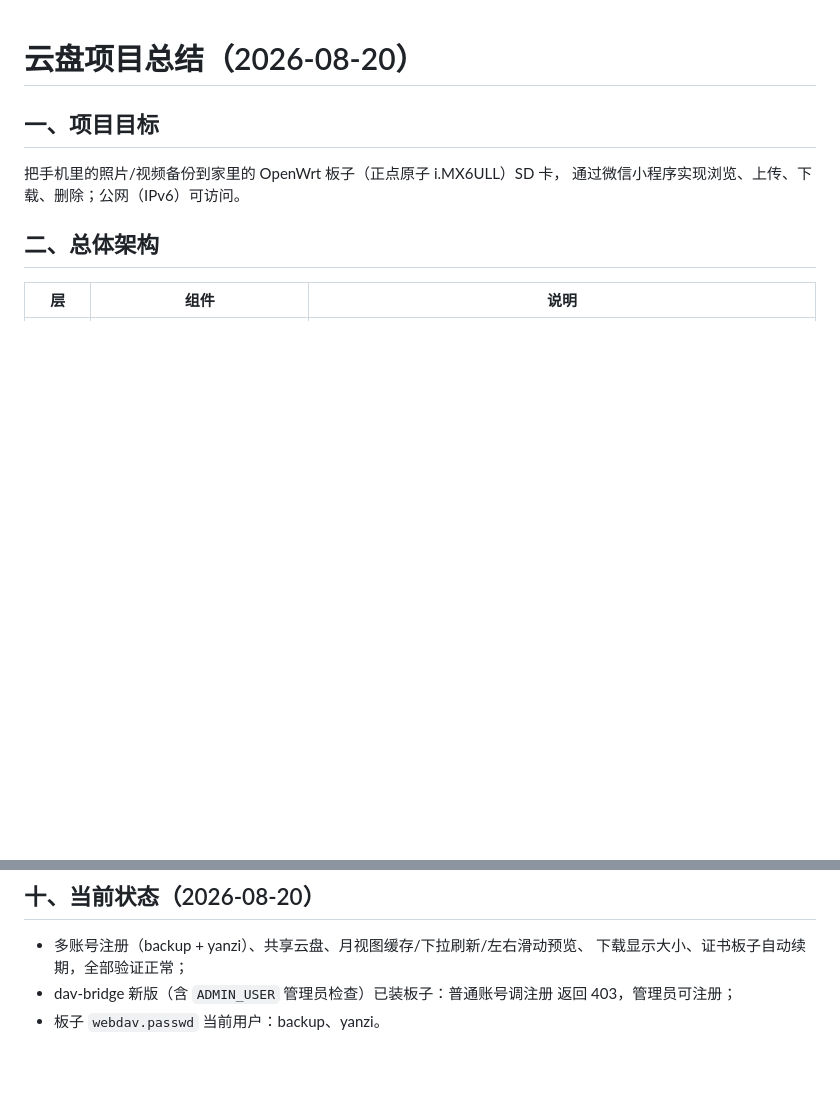
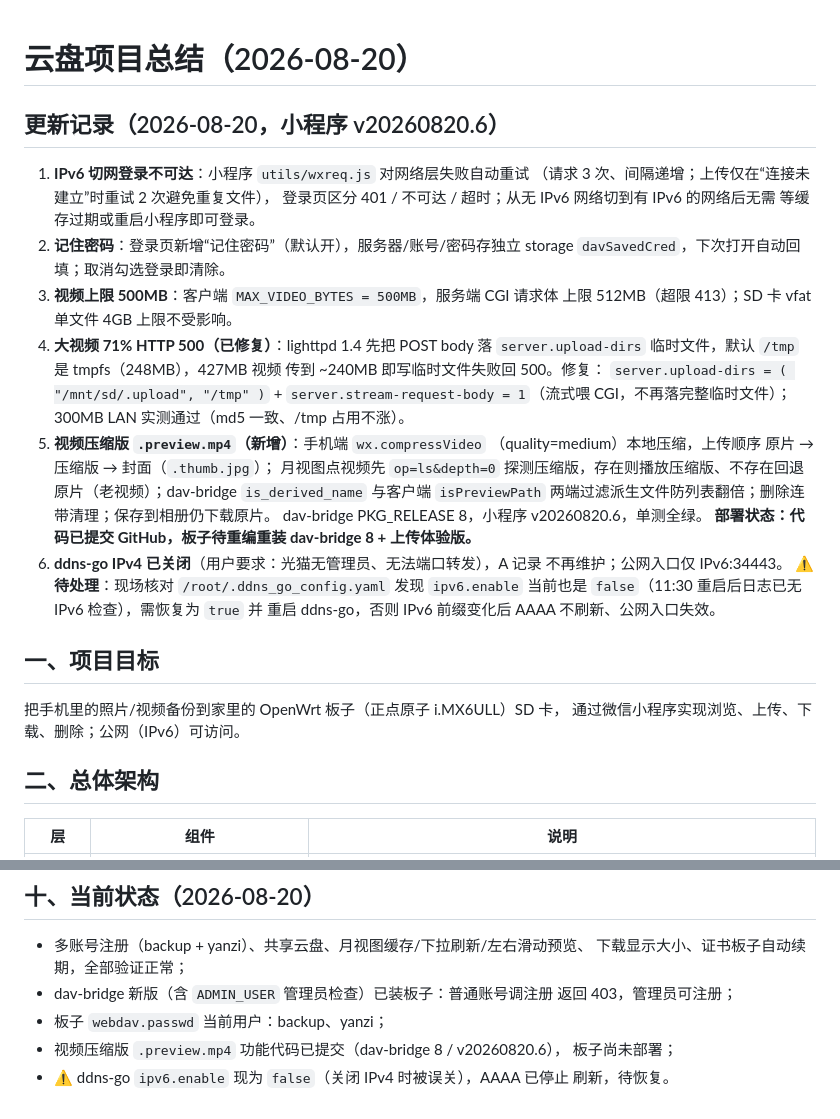
Before and after one commit to strangecoder007/openwrt-demo, a Markdown page: cloud-drive/PROGRESS.md, 2 parts joined by grey strips. GitHub-like rendering; blank space fills up the shorter version.

```diff
--- a/cloud-drive/PROGRESS.md
+++ b/cloud-drive/PROGRESS.md
@@ -1,4 +1,33 @@
 # 云盘项目总结（2026-08-20）
+
+## 更新记录（2026-08-20，小程序 v20260820.6）
+
+1. **IPv6 切网登录不可达**：小程序 `utils/wxreq.js` 对网络层失败自动重试
+   （请求 3 次、间隔递增；上传仅在“连接未建立”时重试 2 次避免重复文件），
+   登录页区分 401 / 不可达 / 超时；从无 IPv6 网络切到有 IPv6 的网络后无需
+   等缓存过期或重启小程序即可登录。
+2. **记住密码**：登录页新增“记住密码”（默认开），服务器/账号/密码存独立
+   storage `davSavedCred`，下次打开自动回填；取消勾选登录即清除。
+3. **视频上限 500MB**：客户端 `MAX_VIDEO_BYTES = 500MB`，服务端 CGI 请求体
+   上限 512MB（超限 413）；SD 卡 vfat 单文件 4GB 上限不受影响。
+4. **大视频 71% HTTP 500（已修复）**：lighttpd 1.4 先把 POST body 落
+   `server.upload-dirs` 临时文件，默认 `/tmp` 是 tmpfs（248MB），427MB 视频
+   传到 ~240MB 即写临时文件失败回 500。修复：
+   `server.upload-dirs = ( "/mnt/sd/.upload", "/tmp" )` +
+   `server.stream-request-body = 1`（流式喂 CGI，不再落完整临时文件）；
+   300MB LAN 实测通过（md5 一致、/tmp 占用不涨）。
+5. **视频压缩版 `.preview.mp4`（新增）**：手机端 `wx.compressVideo`
+   （quality=medium）本地压缩，上传顺序 原片 → 压缩版 → 封面（`.thumb.jpg`）；
+   月视图点视频先 `op=ls&depth=0` 探测压缩版，存在则播放压缩版、不存在回退
+   原片（老视频）；dav-bridge `is_derived_name` 与客户端 `isPreviewPath`
+   两端过滤派生文件防列表翻倍；删除连带清理；保存到相册仍下载原片。
+   dav-bridge PKG_RELEASE 8，小程序 v20260820.6，单测全绿。
+   **部署状态：代码已提交 GitHub，板子待重编重装 dav-bridge 8 + 上传体验版。**
+6. **ddns-go IPv4 已关闭**（用户要求：光猫无管理员、无法端口转发），A 记录
+   不再维护；公网入口仅 IPv6:34443。
+   ⚠️ **待处理**：现场核对 `/root/.ddns_go_config.yaml` 发现 `ipv6.enable`
+   当前也是 `false`（11:30 重启后日志已无 IPv6 检查），需恢复为 `true` 并
+   重启 ddns-go，否则 IPv6 前缀变化后 AAAA 不刷新、公网入口失效。
 
 ## 一、项目目标
 
@@ -134,4 +163,8 @@
   下载显示大小、证书板子自动续期，全部验证正常；
 - dav-bridge 新版（含 `ADMIN_USER` 管理员检查）已装板子：普通账号调注册
   返回 403，管理员可注册；
-- 板子 `webdav.passwd` 当前用户：backup、yanzi。
+- 板子 `webdav.passwd` 当前用户：backup、yanzi；
+- 视频压缩版 `.preview.mp4` 功能代码已提交（dav-bridge 8 / v20260820.6），
+  板子尚未部署；
+- ⚠️ ddns-go `ipv6.enable` 现为 `false`（关闭 IPv4 时被误关），AAAA 已停止
+  刷新，待恢复。
```
Also changed, not shown: cloud-drive/README.md (+24 -8 lines).
